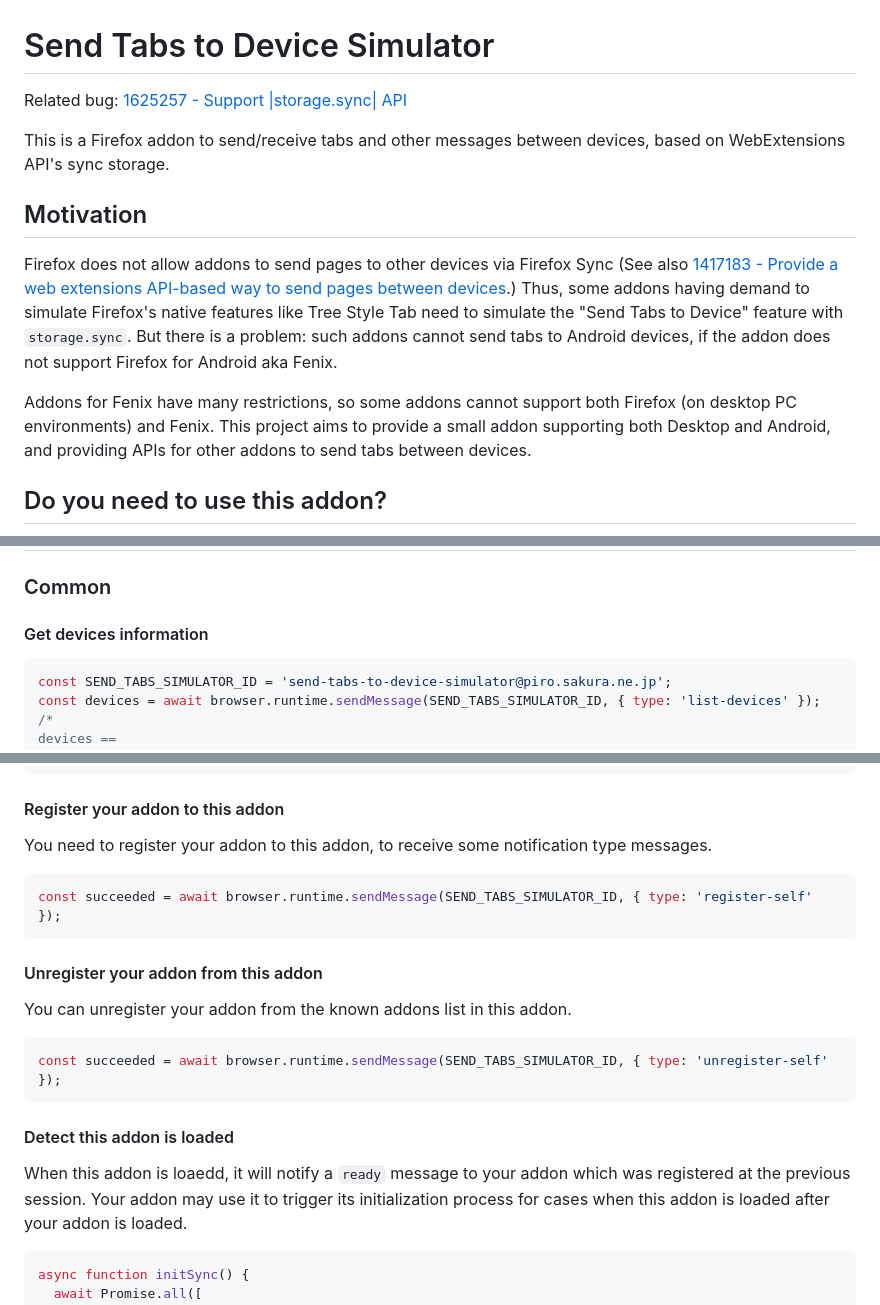
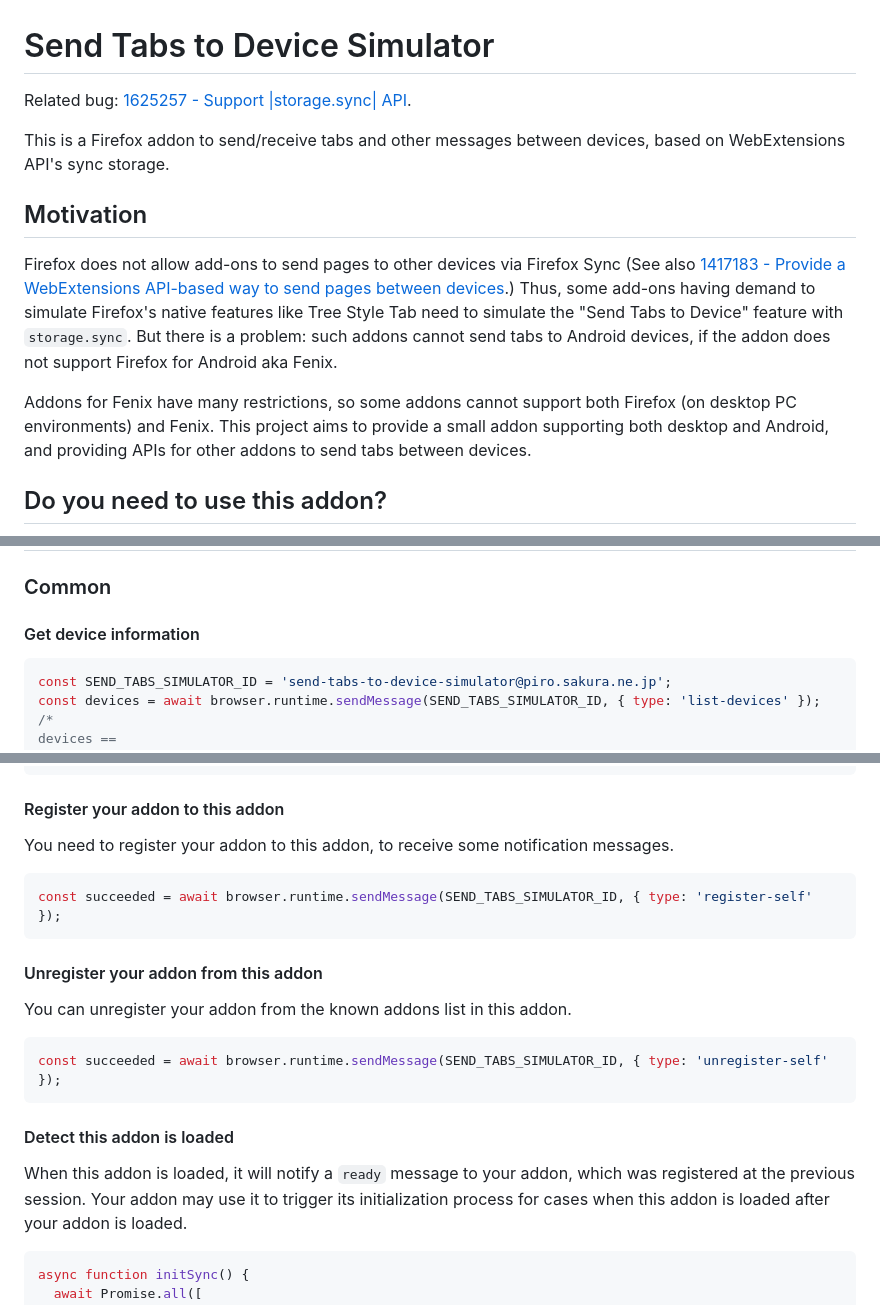
Before and after one commit to piroor/send-tabs-to-device-simulator, a Markdown page: README.md, 3 parts joined by grey strips. GitHub-like rendering.

Commit message:
Update README.md
Improved grammar.

````diff
--- a/README.md
+++ b/README.md
@@ -1,17 +1,17 @@
 # Send Tabs to Device Simulator
 
-Related bug: [1625257 - Support |storage.sync| API](https://bugzilla.mozilla.org/show_bug.cgi?id=1625257)
+Related bug: [1625257 - Support |storage.sync| API](https://bugzilla.mozilla.org/show_bug.cgi?id=1625257).
 
 This is a Firefox addon to send/receive tabs and other messages between devices, based on WebExtensions API's sync storage.
 
 ## Motivation
 
-Firefox does not allow addons to send pages to other devices via Firefox Sync (See also [1417183 - Provide a web extensions API-based way to send pages between devices](https://bugzilla.mozilla.org/show_bug.cgi?id=1417183).)
-Thus, some addons having demand to simulate Firefox's native features like Tree Style Tab need to simulate the "Send Tabs to Device" feature with `storage.sync`.
+Firefox does not allow add-ons to send pages to other devices via Firefox Sync (See also [1417183 - Provide a WebExtensions API-based way to send pages between devices](https://bugzilla.mozilla.org/show_bug.cgi?id=1417183).)
+Thus, some add-ons having demand to simulate Firefox's native features like Tree Style Tab need to simulate the "Send Tabs to Device" feature with `storage.sync`.
 But there is a problem: such addons cannot send tabs to Android devices, if the addon does not support Firefox for Android aka Fenix.
 
 Addons for Fenix have many restrictions, so some addons cannot support both Firefox (on desktop PC environments) and Fenix.
-This project aims to provide a small addon supporting both Desktop and Android, and providing APIs for other addons to send tabs between devices.
+This project aims to provide a small addon supporting both desktop and Android, and providing APIs for other addons to send tabs between devices.
 
 ## Do you need to use this addon?
 
@@ -47,7 +47,7 @@ flowchart TD;
 
 ### Common
 
-#### Get devices information
+#### Get device information
 
 ```javascript
 const SEND_TABS_SIMULATOR_ID = 'send-tabs-to-device-simulator@piro.sakura.ne.jp';
@@ -73,7 +73,7 @@ devices ==
 
 #### Register your addon to this addon
 
-You need to register your addon to this addon, to receive some notification type messages.
+You need to register your addon to this addon, to receive some notification messages.
 
 ```javascript
 const succeeded = await browser.runtime.sendMessage(SEND_TABS_SIMULATOR_ID, { type: 'register-self' });
@@ -89,7 +89,7 @@ const succeeded = await browser.runtime.sendMessage(SEND_TABS_SIMULATOR_ID, { ty
 
 #### Detect this addon is loaded
 
-When this addon is loaedd, it will notify a `ready` message to your addon which was registered at the previous session.
+When this addon is loaded, it will notify a `ready` message to your addon, which was registered at the previous session.
 Your addon may use it to trigger its initialization process for cases when this addon is loaded after your addon is loaded.
 
 ```javascript
````
Also changed, not shown: other parts of README.md (+12 -12 lines).
